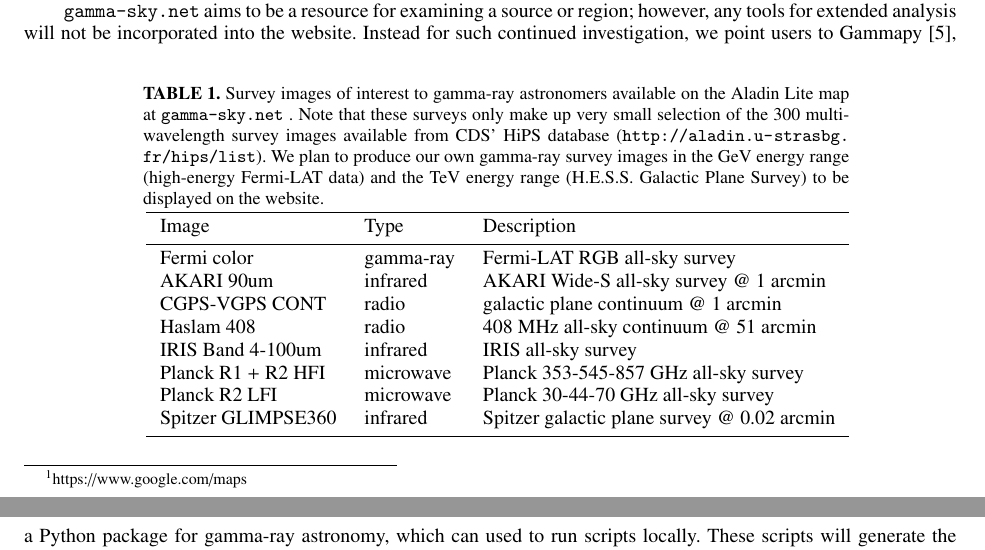
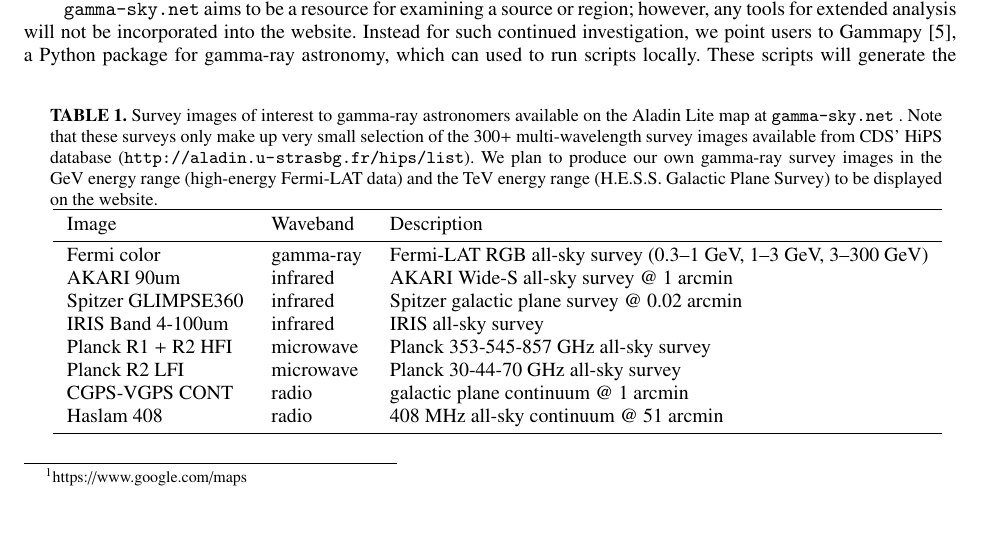
Before and after one commit to bozhikovstanislav/gammaskynet-gamma2016, a LaTeX paper (proceeding/gammaskynet-gamma2016.tex, which reads proceeding/tables/image_table.tex): two parts of pages 2 and 3 of 6 before the commit and part of page 2 of 6 after it, the two joined at a grey line, cut so that both start at the same text, the shorter picture padded with empty space. Compiled offline with pdfLaTeX.

Commit message:
Change tables/image_table.tex a bit so that it fits full-width

```diff
--- a/proceeding/tables/image_table.tex
+++ b/proceeding/tables/image_table.tex
@@ -1,35 +1,22 @@
 \begin{table}[bt]
 
 \caption{
-Survey images of interest to gamma-ray astronomers available on the Aladin Lite map at \gammasky . Note that these surveys only make up very small selection of the 300 multi-wavelength survey images available from CDS' HiPS database (\protect\url{http://aladin.u-strasbg.fr/hips/list}). We plan to produce our own gamma-ray survey images in the GeV energy range (high-energy Fermi-LAT data) and the TeV energy range (H.E.S.S. Galactic Plane Survey) to be displayed on the website.
+Survey images of interest to gamma-ray astronomers available on the Aladin Lite map at \gammasky . Note that these surveys only make up very small selection of the 300+ multi-wavelength survey images available from CDS' HiPS database (\protect\url{http://aladin.u-strasbg.fr/hips/list}). We plan to produce our own gamma-ray survey images in the GeV energy range (high-energy Fermi-LAT data) and the TeV energy range (H.E.S.S. Galactic Plane Survey) to be displayed on the website.
 }
 
 \label{tab:images}
-% \tabcolsep7pt\begin{tabular}{ lrlrl }
-% \hline
-% Image & Resolution (arcmin) & Type & Band & Coverage\\
-% \hline
-% Fermi-LAT & TBD & gamma-ray &  & all-sky\\
-% AKARI 90um & 1 & infrared &  & all-sky\\
-% CGPS-VGPS CONT & 1 & radio &  & galactic plane\\
-% Haslam 408 & 51 & radio & 408 MHz & all-sky\\
-% IRIS Band 4-100um & TBD & infrared &  & all-sky\\
-% Planck R1 + R2 HFI & TBD & microwave & 353-545-857 GHz & all-sky\\
-% Planck R2 LFI & TBD & microwave & 30-44-70 GHz & all-sky\\
-% Spitzer GLIMPSE360 & 0.02 & infrared &  & galactic plane\\
-% \hline
 \tabcolsep7pt\begin{tabular}{ lll }
 \hline
-Image & Type & Description\\
+Image              & Waveband  & Description\\
 \hline
-Fermi color & gamma-ray & Fermi-LAT RGB all-sky survey\\
-AKARI 90um & infrared & AKARI Wide-S all-sky survey @ 1 arcmin\\
-CGPS-VGPS CONT & radio & galactic plane continuum @ 1 arcmin\\
-Haslam 408 & radio & 408 MHz all-sky continuum @ 51 arcmin\\
-IRIS Band 4-100um & infrared & IRIS all-sky survey\\
+Fermi color        & gamma-ray & Fermi-LAT RGB all-sky survey (0.3--1 GeV, 1--3 GeV, 3--300 GeV) \\
+AKARI 90um         & infrared  & AKARI Wide-S all-sky survey @ 1 arcmin\\
+Spitzer GLIMPSE360 & infrared  & Spitzer galactic plane survey @ 0.02 arcmin\\
+IRIS Band 4-100um  & infrared  & IRIS all-sky survey\\
 Planck R1 + R2 HFI & microwave & Planck 353-545-857 GHz all-sky survey\\
-Planck R2 LFI & microwave & Planck 30-44-70 GHz all-sky survey\\
-Spitzer GLIMPSE360 & infrared & Spitzer galactic plane survey @ 0.02 arcmin\\
+Planck R2 LFI      & microwave & Planck 30-44-70 GHz all-sky survey\\
+CGPS-VGPS CONT     & radio     & galactic plane continuum @ 1 arcmin\\
+Haslam 408         & radio     & 408 MHz all-sky continuum @ 51 arcmin\\
 \hline
 \end{tabular}
 
```
